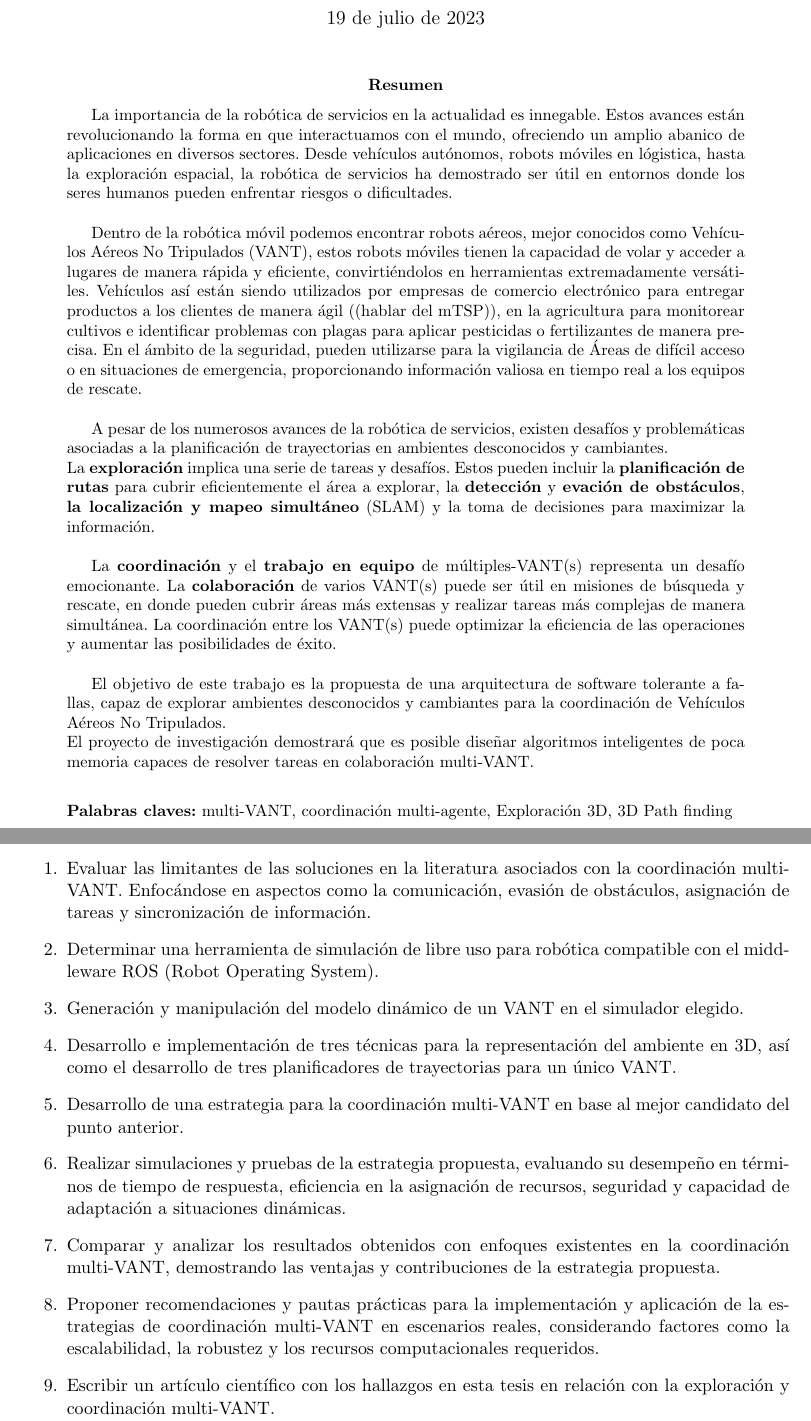
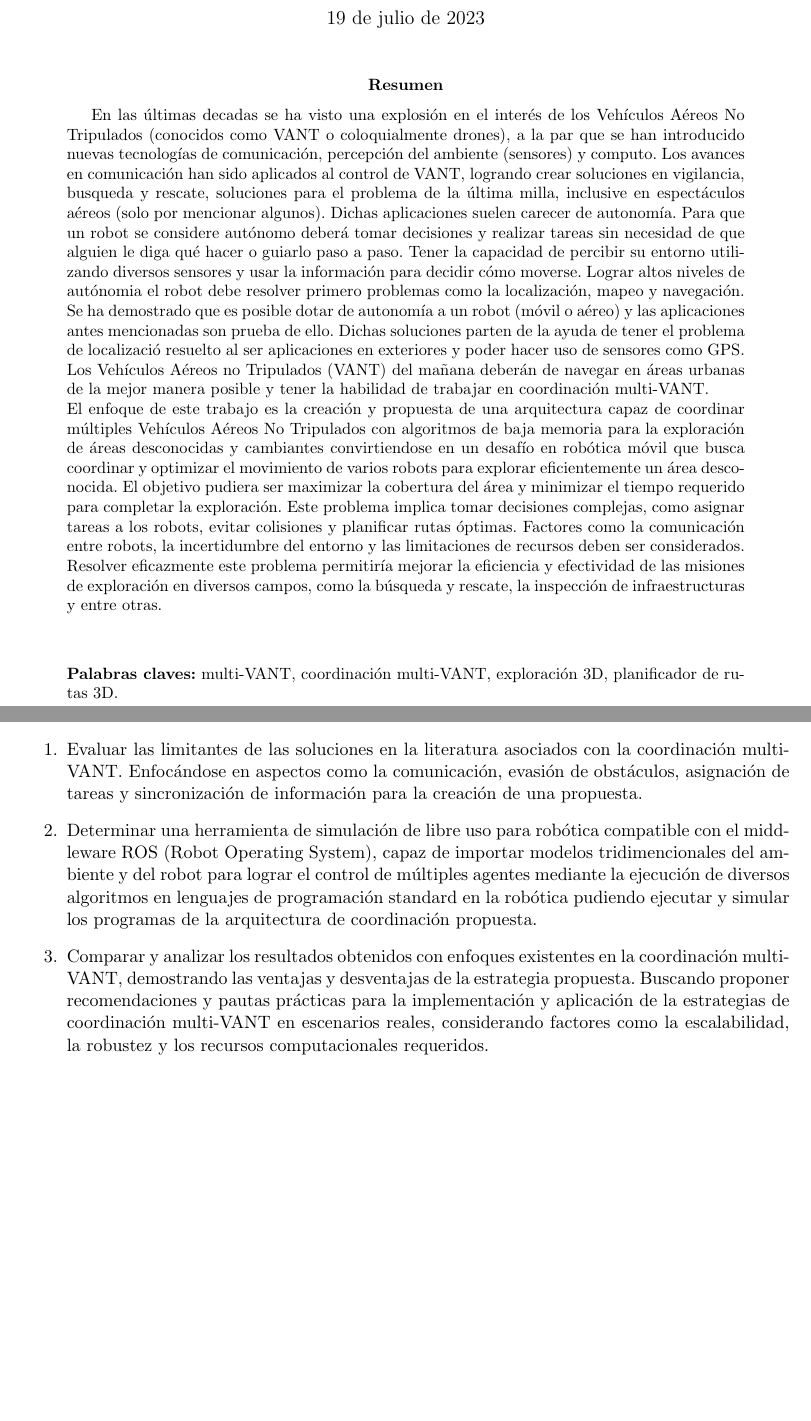
Before and after one commit to luisballado/SI1, a LaTeX paper (Protocolo/protocolo.tex): two parts of pages 1 and 5 of 13 before the commit and two parts of pages 1 and 6 of 14 after it, joined at a grey line, cut so that both start at the same text, the shorter picture padded with empty space. Compiled offline with LaTeX, dvips and Ghostscript; the source files are stored in an older character set and shown here as Unicode.

Commit message:
mod varias

```diff
--- a/Protocolo/protocolo.tex
+++ b/Protocolo/protocolo.tex
@@ -79,20 +79,24 @@ Co-Asesor: Dr. Eduardo Arturo Rodr\'{i}guez Tello
 \maketitle
 \begin{abstract}
 
-  La importancia de la rob\'{o}tica de servicios en la actualidad es innegable. Estos avances est\'{a}n revolucionando la forma en que interactuamos con el mundo, ofreciendo un amplio abanico de aplicaciones en diversos sectores. Desde veh\'{i}culos aut\'{o}nomos, robots m\'{o}viles en l\'{o}gistica, hasta la exploraci\'{o}n espacial, la rob\'{o}tica de servicios ha demostrado ser \'{u}til en entornos donde los seres humanos pueden enfrentar riesgos o dificultades.\\
+  %La importancia de la rob\'{o}tica de servicios en la actualidad es innegable. Estos avances est\'{a}n revolucionando la forma en que interactuamos con el mundo, ofreciendo un amplio abanico de aplicaciones en diversos sectores. Desde veh\'{i}culos aut\'{o}nomos, robots m\'{o}viles en l\'{o}gistica, hasta la exploraci\'{o}n espacial, la rob\'{o}tica de servicios ha demostrado ser \'{u}til en entornos donde los seres humanos pueden enfrentar riesgos o dificultades.\\
 
-  Dentro de la rob\'{o}tica m\'{o}vil podemos encontrar robots a\'{e}reos, mejor conocidos como Veh\'{i}culos A\'{e}reos No Tripulados (VANT), estos robots m\'{o}viles tienen la capacidad de volar y acceder a lugares de manera r\'{a}pida y eficiente, convirti\'{e}ndolos en herramientas extremadamente vers\'{a}tiles. Veh\'{i}culos as\'{i} est\'{a}n siendo utilizados por empresas de comercio electr\'{o}nico para entregar productos a los clientes de manera \'{a}gil ((hablar del mTSP)), en la agricultura para monitorear cultivos e identificar problemas con plagas para aplicar pesticidas o fertilizantes de manera precisa. En el \'{a}mbito de la seguridad, pueden utilizarse para la vigilancia de \'{A}reas de dif\'{i}cil acceso o en situaciones de emergencia, proporcionando informaci\'{o}n valiosa en tiempo real a los equipos de rescate.\\
+  %Dentro de la rob\'{o}tica m\'{o}vil podemos encontrar robots a\'{e}reos, mejor conocidos como Veh\'{i}culos A\'{e}reos No Tripulados (VANT), estos robots m\'{o}viles tienen la capacidad de volar y acceder a lugares de manera r\'{a}pida y eficiente, convirti\'{e}ndolos en herramientas extremadamente vers\'{a}tiles. Veh\'{i}culos as\'{i} est\'{a}n siendo utilizados por empresas de comercio electr\'{o}nico para entregar productos a los clientes de manera \'{a}gil ((hablar del mTSP)), en la agricultura para monitorear cultivos e identificar problemas con plagas para aplicar pesticidas o fertilizantes de manera precisa. En el \'{a}mbito de la seguridad, pueden utilizarse para la vigilancia de \'{A}reas de dif\'{i}cil acceso o en situaciones de emergencia, proporcionando informaci\'{o}n valiosa en tiempo real a los equipos de rescate.\\
 
-  A pesar de los numerosos avances de la rob\'{o}tica de servicios, existen desaf\'{i}os y problem\'{a}ticas asociadas a la planificaci\'{o}n de trayectorias en ambientes desconocidos y cambiantes.\\
-  La \textbf{exploraci\'{o}n} implica una serie de tareas y desaf\'{i}os. Estos pueden incluir la \textbf{planificaci\'{o}n de rutas} para cubrir eficientemente el \'{a}rea a explorar, la \textbf{detecci\'{o}n} y \textbf{evaci\'{o}n de obst\'{a}culos}, \textbf{la localizaci\'{o}n y mapeo simult\'{a}neo} (SLAM) y la toma de decisiones para maximizar la informaci\'{o}n.\\
+  %A pesar de los numerosos avances de la rob\'{o}tica de servicios, existen desaf\'{i}os y problem\'{a}ticas asociadas a la planificaci\'{o}n de trayectorias en ambientes desconocidos y cambiantes.\\
+  %La \textbf{exploraci\'{o}n} implica una serie de tareas y desaf\'{i}os. Estos pueden incluir la \textbf{planificaci\'{o}n de rutas} para cubrir eficientemente el \'{a}rea a explorar, la \textbf{detecci\'{o}n} y \textbf{evaci\'{o}n de obst\'{a}culos}, \textbf{la localizaci\'{o}n y mapeo simult\'{a}neo} (SLAM) y la toma de decisiones para maximizar la informaci\'{o}n.\\
 
-  La \textbf{coordinaci\'{o}n} y el \textbf{trabajo en equipo} de m\'{u}ltiples-VANT(s) representa un desaf\'{i}o emocionante. La \textbf{colaboraci\'{o}n} de varios VANT(s) puede ser \'{u}til en misiones de b\'{u}squeda y rescate, en donde pueden cubrir \'{a}reas m\'{a}s extensas y realizar tareas m\'{a}s complejas de manera simult\'{a}nea. La coordinaci\'{o}n entre los VANT(s) puede optimizar la eficiencia de las operaciones y aumentar las posibilidades de \'{e}xito.\\
+  %La \textbf{coordinaci\'{o}n} y el \textbf{trabajo en equipo} de m\'{u}ltiples-VANT(s) representa un desaf\'{i}o emocionante. La \textbf{colaboraci\'{o}n} de varios VANT(s) puede ser \'{u}til en misiones de b\'{u}squeda y rescate, en donde pueden cubrir \'{a}reas m\'{a}s extensas y realizar tareas m\'{a}s complejas de manera simult\'{a}nea. La coordinaci\'{o}n entre los VANT(s) puede optimizar la eficiencia de las operaciones y aumentar las posibilidades de \'{e}xito.\\
 
-  El objetivo de este trabajo es la propuesta de una arquitectura de software tolerante a fallas, capaz de explorar ambientes desconocidos y cambiantes para la coordinaci\'{o}n de Veh\'{i}culos A\'{e}reos No Tripulados.\\
-  El proyecto de investigaci\'{o}n demostrar\'{a} que es posible dise\~{n}ar algoritmos inteligentes de poca memoria capaces de resolver tareas en colaboraci\'{o}n multi-VANT.
+  %El objetivo de este trabajo es la propuesta de una arquitectura de software tolerante a fallas, capaz de explorar ambientes desconocidos y cambiantes para la coordinaci\'{o}n de Veh\'{i}culos A\'{e}reos No Tripulados.\\
+  %El proyecto de investigaci\'{o}n demostrar\'{a} que es posible dise\~{n}ar algoritmos inteligentes de poca memoria capaces de resolver tareas en colaboraci\'{o}n multi-VANT.
+  En las \'{u}ltimas decadas se ha visto una explosi\'{o}n en el inter\'{e}s de los Veh\'{i}culos A\'{e}reos No Tripulados (conocidos como VANT o coloquialmente drones), a la par que se han introducido nuevas tecnolog\'{i}as de comunicaci\'{o}n, percepci\'{o}n del ambiente (sensores) y computo. Los avances en comunicaci\'{o}n han sido aplicados al control de VANT, logrando crear soluciones en vigilancia, busqueda y rescate, soluciones para el problema de la \'{u}ltima milla, inclusive en espect\'{a}culos a\'{e}reos (solo por mencionar algunos). Dichas aplicaciones suelen carecer de autonom\'{i}a. Para que un robot se considere aut\'{o}nomo deber\'{a} tomar decisiones y realizar tareas sin necesidad de que alguien le diga qu\'{e} hacer o guiarlo paso a paso. Tener la capacidad de percibir su entorno utilizando diversos sensores y usar la información para decidir cómo moverse. Lograr altos niveles de aut\'{o}nomia el robot debe resolver primero problemas como la localizaci\'{o}n, mapeo y navegaci\'{o}n.\\
+  Se ha demostrado que es posible dotar de autonom\'{i}a a un robot (m\'{o}vil o a\'{e}reo) y las aplicaciones antes mencionadas son prueba de ello. Dichas soluciones parten de la ayuda de tener el problema de localizaci\'{o} resuelto al ser aplicaciones en exteriores y poder hacer uso de sensores como GPS. Los Veh\'{i}culos A\'{e}reos no Tripulados (VANT) del mañana deber\'{a}n de navegar en \'{a}reas urbanas de la mejor manera posible y tener la habilidad de trabajar en coordinaci\'{o}n multi-VANT.\\
+  El enfoque de este trabajo es la creaci\'{o}n y propuesta de una arquitectura capaz de coordinar m\'{u}ltiples Veh\'{i}culos A\'{e}reos No Tripulados con algoritmos de baja memoria para la exploraci\'{o}n de \'{a}reas desconocidas y cambiantes convirtiendose en un desaf\'{i}o en rob\'{o}tica m\'{o}vil que busca coordinar y optimizar el movimiento de varios robots para explorar eficientemente un \'{a}rea desconocida. El objetivo pudiera ser maximizar la cobertura del \'{a}rea y minimizar el tiempo requerido para completar la exploraci\'{o}n. Este problema implica tomar decisiones complejas, como asignar tareas a los robots, evitar colisiones y planificar rutas \'{o}ptimas. Factores como la comunicaci\'{o}n entre robots, la incertidumbre del entorno y las limitaciones de recursos deben ser considerados.\\
+  Resolver eficazmente este problema permitir\'{i}a mejorar la eficiencia y efectividad de las misiones de exploraci\'{o}n en diversos campos, como la b\'{u}squeda y rescate, la inspecci\'{o}n de infraestructuras y entre otras. \\
   \medskip \\
 
-  \noindent \textbf{Palabras claves:} multi-VANT, coordinaci\'{o}n multi-agente, Exploraci\'{o}n 3D, 3D Path finding
+  \noindent \textbf{Palabras claves:} multi-VANT, coordinaci\'{o}n multi-VANT, exploraci\'{o}n 3D, planificador de rutas 3D.
 
 \end{abstract}
 
@@ -224,22 +237,24 @@ Diseñar una arquitectura de software descentralizada de baja memoria capaz de r
 \noindent
 %\textbf{Particulares} \\
 De manera m\'{a}s espec\'{i}fica, se encuentr\'{a}n los siguientes objetivos: %espec\'{i}ficos:
+
 \begin{enumerate}
-%
+
+  %
 %\item Garantizar que los VANT(s) eviten colisiones entre ellos y con objetos en su entorno.
 %\item Eficiencia y rendimiento del sistema en su conjunto. Asignar tareas de manera \'{o}ptima entre los m\'{u}ltiples-VANT(s), minimizando los tiempos de espera y de respuesta.
 %\item Garantizar que cada VANT contribuya de manera efectiva al logro de los objetivos generales, sin redundancia ni superposici\'{o}n de tareas.
 %\item Comunicaci\'{o}n efectiva entre los m\'{u}ltiples-VANT(s) para intercambiar informaci\'{o}n y sincronizar sus acciones. El objetivo es establecer una comunicaci\'{o}n confiable y eficiente que permita la transmisi\'{o}n de datos relevantes y las instrucciones necesarias para la coordinaci\'{o}n.
 %\item Adaptabilidad y flexibilidad: Los objetivos de la coordinaci\'{o}n pueden cambiar en funci\'{o}n de las circunstancias y las necesidades. La coordinaci\'{o}n de m\'{u}ltiples-VANT(s) debe ser adaptable y flexible para ajustarse a cambios en el entorno, nuevos objetivos o la incorporaci\'{o}n o salida de VANT(s) del sistema.
-\item Evaluar las limitantes de las soluciones en la literatura asociados con la coordinaci\'{o}n multi-VANT. Enfoc\'{a}ndose en aspectos como la comunicaci\'{o}n, evasi\'{o}n de obst\'{a}culos, asignaci\'{o}n de tareas y sincronizaci\'{o}n de informaci\'{o}n.
-  %, as\'{i} como conocer las soluciones propuestas en la literatura.
-\item Determinar una herramienta de simulaci\'{o}n de libre uso para rob\'{o}tica compatible con el middleware ROS (Robot Operating System).
-\item Generaci\'{o}n y manipulaci\'{o}n del modelo din\'{a}mico de un VANT en el simulador elegido.
-\item Desarrollo e implementaci\'{o}n de tres t\'{e}cnicas para la representaci\'{o}n del ambiente en 3D, as\'{i} como el desarrollo de tres planificadores de trayectorias para un \'{u}nico VANT.
-\item Desarrollo de una estrategia para la coordinaci\'{o}n multi-VANT en base al mejor candidato del punto anterior.
-\item Realizar simulaciones y pruebas de la estrategia propuesta, evaluando su desempe\~{n}o en t\'{e}rminos de tiempo de respuesta, eficiencia en la asignaci\'{o}n de recursos, seguridad y capacidad de adaptaci\'{o}n a situaciones din\'{a}micas.
-\item Comparar y analizar los resultados obtenidos con enfoques existentes en la coordinaci\'{o}n multi-VANT, demostrando las ventajas y contribuciones de la estrategia propuesta.
-\item Proponer recomendaciones y pautas pr\'{a}cticas para la implementaci\'{o}n y aplicaci\'{o}n de la estrategias de coordinaci\'{o}n multi-VANT en escenarios reales, considerando factores como la escalabilidad, la robustez y los recursos computacionales requeridos.
-\item Escribir un art\'{i}culo cient\'{i}fico con los hallazgos en esta tesis en relaci\'{o}n con la exploraci\'{o}n y coordinaci\'{o}n multi-VANT.
+\item Evaluar las limitantes de las soluciones en la literatura asociados con la coordinaci\'{o}n multi-VANT. Enfoc\'{a}ndose en aspectos como la comunicaci\'{o}n, evasi\'{o}n de obst\'{a}culos, asignaci\'{o}n de tareas y sincronizaci\'{o}n de informaci\'{o}n para la creaci\'{o}n de una propuesta.
+%, as\'{i} como conocer las soluciones propuestas en la literatura.
+\item Determinar una herramienta de simulaci\'{o}n de libre uso para rob\'{o}tica compatible con el middleware ROS (Robot Operating System), capaz de importar modelos tridimencionales del ambiente y del robot para lograr el control de m\'{u}ltiples agentes mediante la ejecuci\'{o}n de diversos algoritmos en lenguajes de programaci\'{o}n standard en la rob\'{o}tica pudiendo ejecutar y simular los programas de la arquitectura de coordinaci\'{o}n propuesta.
+
+%\item Generaci\'{o}n y manipulaci\'{o}n del modelo din\'{a}mico de un VANT en el simulador elegido.
+%\item Desarrollo e implementaci\'{o}n de tres t\'{e}cnicas para la representaci\'{o}n del ambiente en 3D, as\'{i} como el desarrollo de tres planificadores de trayectorias para un \'{u}nico VANT.
+%\item Desarrollo de una estrategia para la coordinaci\'{o}n multi-VANT en base al mejor candidato del punto anterior.
+%\item Realizar simulaciones y pruebas de la estrategia propuesta, evaluando su desempe\~{n}o en t\'{e}rminos de tiempo de respuesta, eficiencia en la asignaci\'{o}n de recursos, seguridad y capacidad de adaptaci\'{o}n a situaciones din\'{a}micas.
+\item Comparar y analizar los resultados obtenidos con enfoques existentes en la coordinaci\'{o}n multi-VANT, demostrando las ventajas y desventajas de la estrategia propuesta. Buscando proponer recomendaciones y pautas pr\'{a}cticas para la implementaci\'{o}n y aplicaci\'{o}n de la estrategias de coordinaci\'{o}n multi-VANT en escenarios reales, considerando factores como la escalabilidad, la robustez y los recursos computacionales requeridos.
+%\item Escribir un art\'{i}culo cient\'{i}fico con los hallazgos en esta tesis en relaci\'{o}n con la exploraci\'{o}n y coordinaci\'{o}n multi-VANT.
 \end{enumerate}
 
```
Also changed, not shown: Protocolo/protocolo.bbl, Protocolo/protocolo.pdf, Protocolo/protocolo.tex (40 more changed lines), 2 other files.
